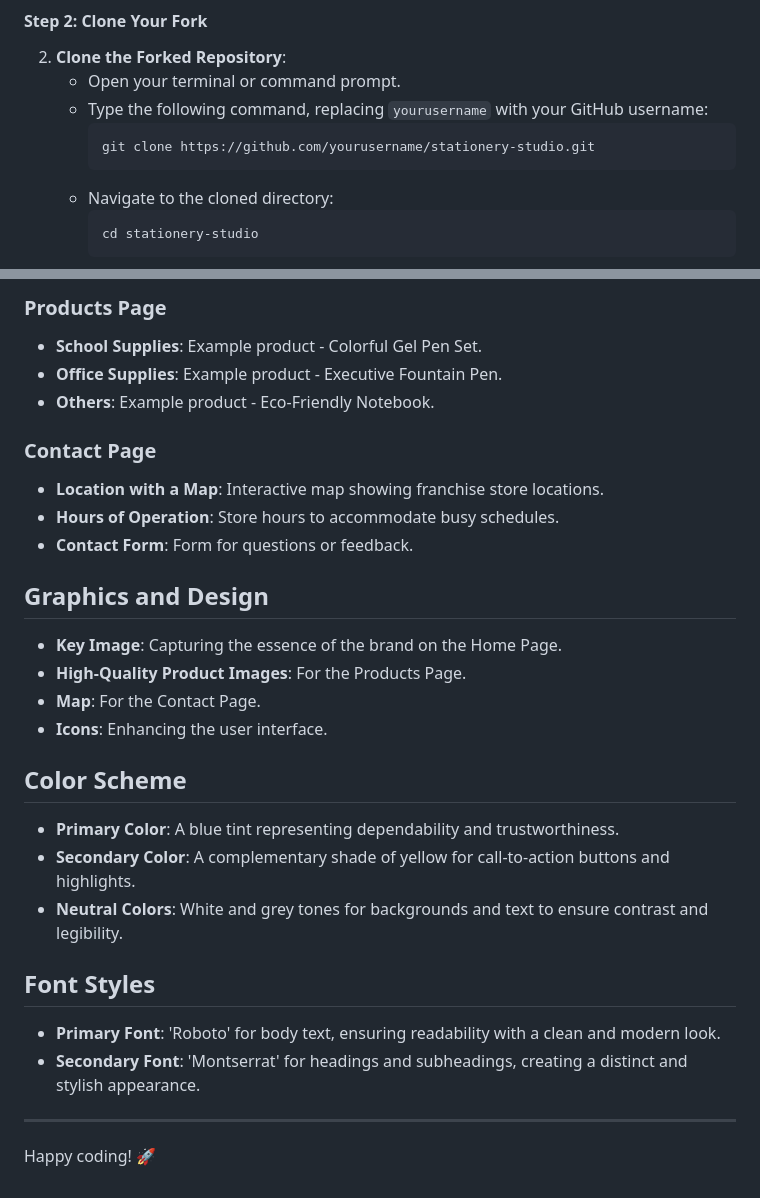
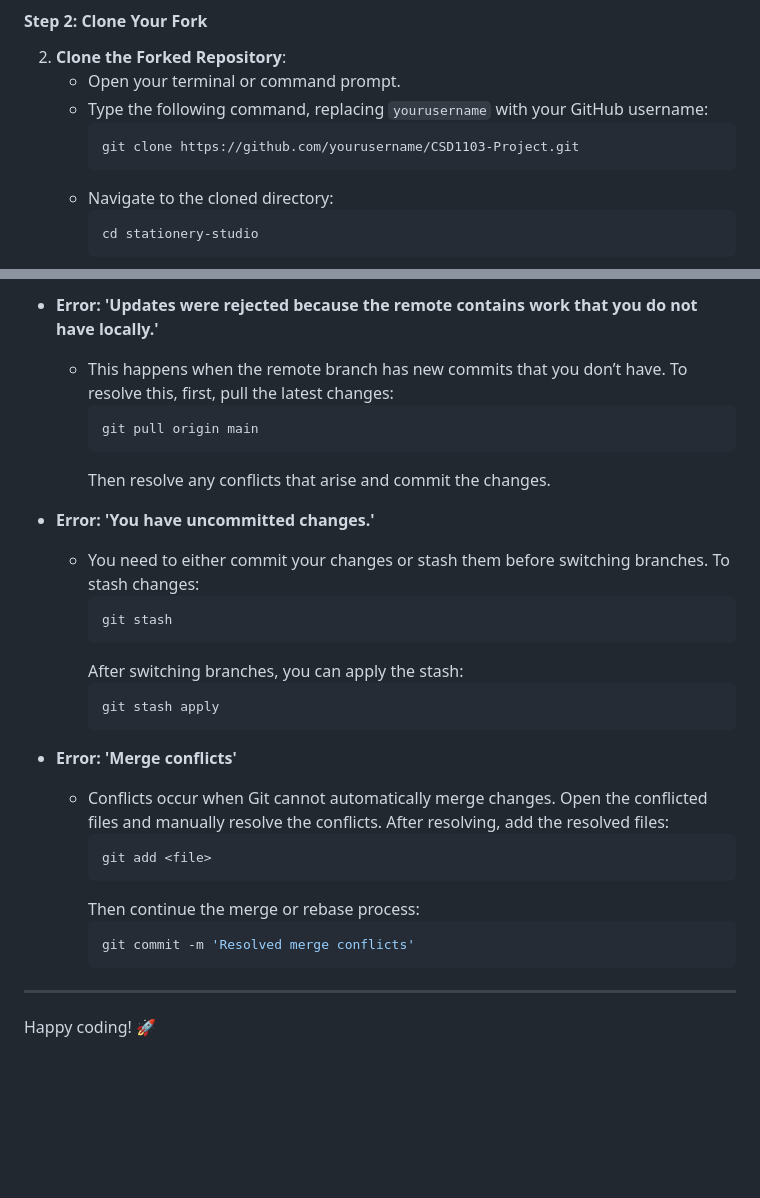
Before and after one commit to shaheem-pp/CSD1103-Project, a Markdown page: README.md, 2 parts joined by grey strips. Rendered like a GitHub page; blank space fills up the shorter version.

````diff
--- a/README.md
+++ b/README.md
@@ -33,7 +33,7 @@ If you have a suggestion that would make this project better, please follow the
    - Open your terminal or command prompt.
    - Type the following command, replacing `yourusername` with your GitHub username:
      ```sh
-     git clone https://github.com/yourusername/stationery-studio.git
+     git clone https://github.com/yourusername/CSD1103-Project.git
      ```
    - Navigate to the cloned directory:
      ```sh
@@ -140,35 +173,30 @@ The Stationery Studio website aims to provide customers with a seamless online s
 
-### Products Page
+- **Error: 'Updates were rejected because the remote contains work that you do not have locally.'**
+  - This happens when the remote branch has new commits that you don’t have. To resolve this, first, pull the latest changes:
+    ```sh
+    git pull origin main
+    ```
+    Then resolve any conflicts that arise and commit the changes.
 
-- **School Supplies**: Example product - Colorful Gel Pen Set.
-- **Office Supplies**: Example product - Executive Fountain Pen.
-- **Others**: Example product - Eco-Friendly Notebook.
+- **Error: 'You have uncommitted changes.'**
+  - You need to either commit your changes or stash them before switching branches. To stash changes:
+    ```sh
+    git stash
+    ```
+    After switching branches, you can apply the stash:
+    ```sh
+    git stash apply
+    ```
 
-### Contact Page
-
-- **Location with a Map**: Interactive map showing franchise store locations.
-- **Hours of Operation**: Store hours to accommodate busy schedules.
-- **Contact Form**: Form for questions or feedback.
-
-## Graphics and Design
-
-- **Key Image**: Capturing the essence of the brand on the Home Page.
-- **High-Quality Product Images**: For the Products Page.
-- **Map**: For the Contact Page.
-- **Icons**: Enhancing the user interface.
-
-## Color Scheme
-
-- **Primary Color**: A blue tint representing dependability and trustworthiness.
-- **Secondary Color**: A complementary shade of yellow for call-to-action buttons and highlights.
-- **Neutral Colors**: White and grey tones for backgrounds and text to ensure contrast and legibility.
-
-## Font Styles
-
-- **Primary Font**: 'Roboto' for body text, ensuring readability with a clean and modern look.
-- **Secondary Font**: 'Montserrat' for headings and subheadings, creating a distinct and stylish appearance.
-
-
+- **Error: 'Merge conflicts'**
+  - Conflicts occur when Git cannot automatically merge changes. Open the conflicted files and manually resolve the conflicts. After resolving, add the resolved files:
+    ```sh
+    git add <file>
+    ```
+    Then continue the merge or rebase process:
+    ```sh
+    git commit -m 'Resolved merge conflicts'
+    ```
 
 ---
 
````
Also changed, not shown: other parts of README.md (+68 -35 lines).
